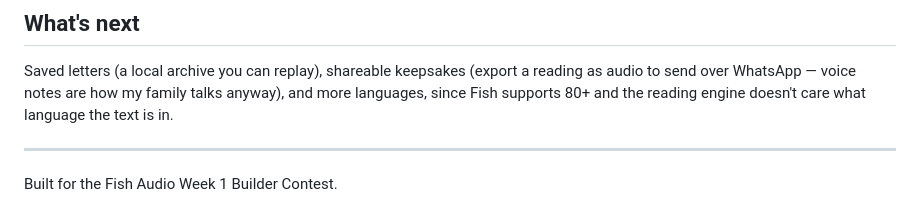
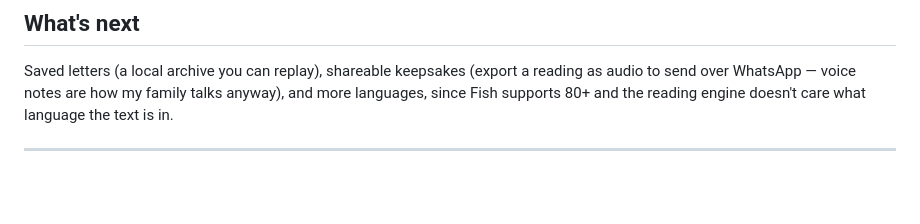
Before and after one commit to primemilo/keepsake, a Markdown page: README.md, the part around the change. Drawn GitHub-style; blank space fills up the shorter version.

```diff
--- a/README.md
+++ b/README.md
@@ -96,5 +96,3 @@ talks anyway), and more languages, since Fish supports 80+ and the reading
 engine doesn't care what language the text is in.
 
 ---
-
-Built for the Fish Audio Week 1 Builder Contest.
```
